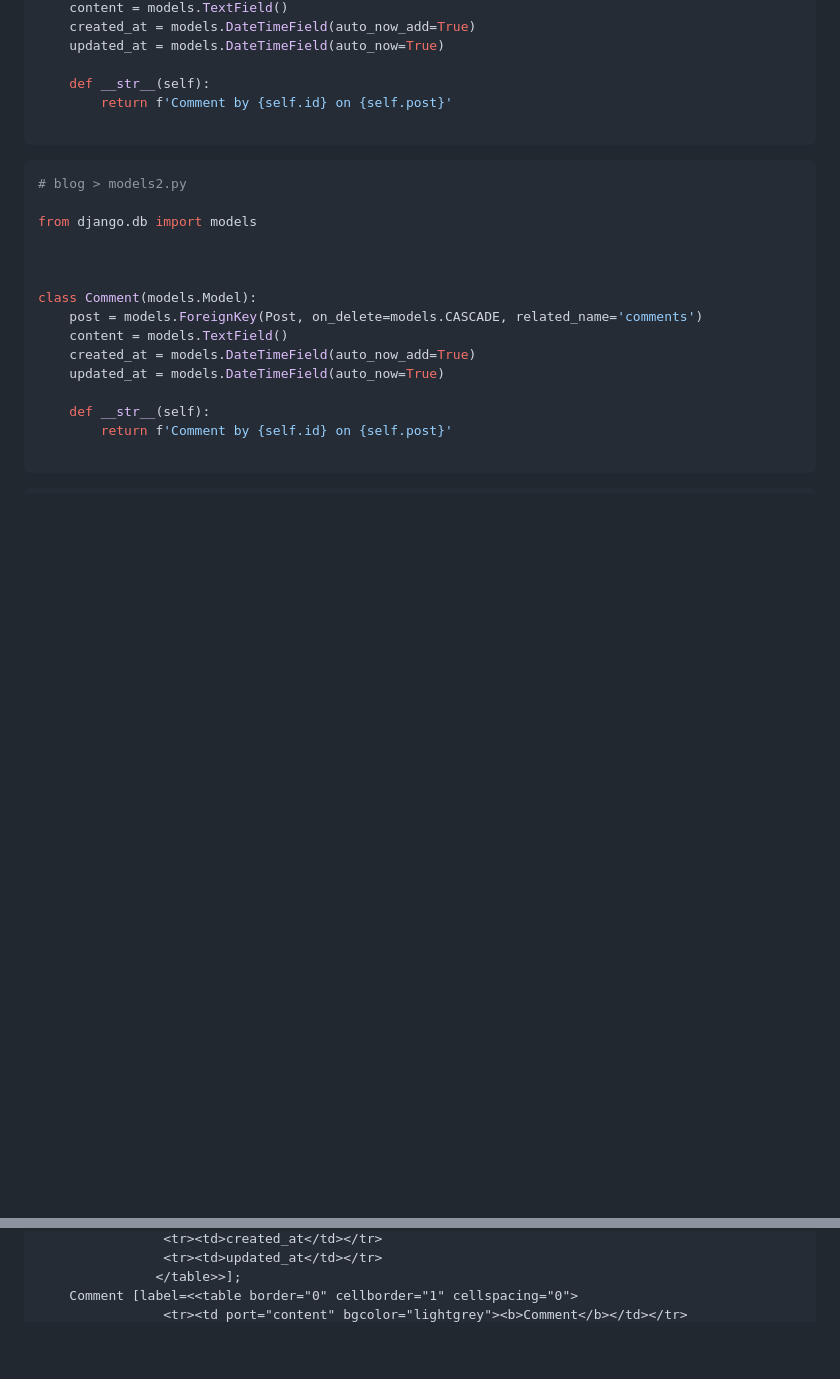
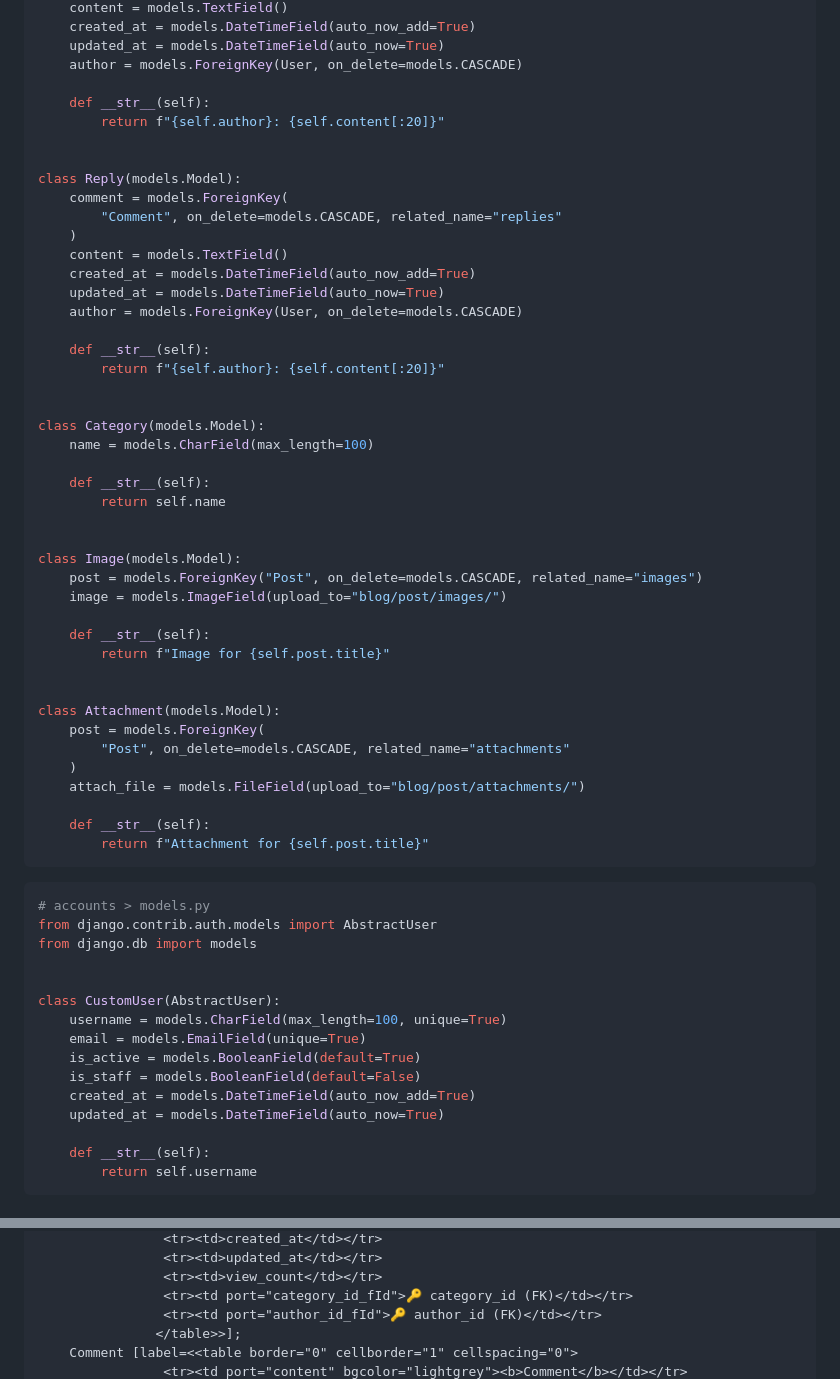
Before and after one commit to Kimchanyang524/djangomodelgallery, a Markdown page: src/posts/001_django-blog-post-model.md, 2 parts joined by grey strips. Drawn GitHub-style; blank space fills up the shorter version.

Commit message:
✨ Feat: django-blog-model md 파일 내용 작성
 - posts의 md 파일 구조를 규정하기 위한 기초 내용으로 구성된 blog-post
   모델입니다.
 - 구조 혹은 내용에 대한 피드백은 언제나 환영입니다!

````diff
--- a/src/posts/001_django-blog-post-model.md
+++ b/src/posts/001_django-blog-post-model.md
@@ -42,27 +47,64 @@ class Comment(models.Model):
     content = models.TextField()
+    created_at = models.DateTimeField(auto_now_add=True)
+    updated_at = models.DateTimeField(auto_now=True)
+    author = models.ForeignKey(User, on_delete=models.CASCADE)
+
+    def __str__(self):
+        return f"{self.author}: {self.content[:20]}"
+
+
+class Reply(models.Model):
+    comment = models.ForeignKey(
+        "Comment", on_delete=models.CASCADE, related_name="replies"
+    )
+    content = models.TextField()
+    created_at = models.DateTimeField(auto_now_add=True)
+    updated_at = models.DateTimeField(auto_now=True)
+    author = models.ForeignKey(User, on_delete=models.CASCADE)
+
+    def __str__(self):
+        return f"{self.author}: {self.content[:20]}"
+
+
+class Category(models.Model):
+    name = models.CharField(max_length=100)
+
+    def __str__(self):
+        return self.name
+
+
+class Image(models.Model):
+    post = models.ForeignKey("Post", on_delete=models.CASCADE, related_name="images")
+    image = models.ImageField(upload_to="blog/post/images/")
+
+    def __str__(self):
+        return f"Image for {self.post.title}"
+
+
+class Attachment(models.Model):
+    post = models.ForeignKey(
+        "Post", on_delete=models.CASCADE, related_name="attachments"
+    )
+    attach_file = models.FileField(upload_to="blog/post/attachments/")
+
+    def __str__(self):
+        return f"Attachment for {self.post.title}"
+```
+```python
+# accounts > models.py
+from django.contrib.auth.models import AbstractUser
+from django.db import models
+
+
+class CustomUser(AbstractUser):
+    username = models.CharField(max_length=100, unique=True)
+    email = models.EmailField(unique=True)
+    is_active = models.BooleanField(default=True)
+    is_staff = models.BooleanField(default=False)
     created_at = models.DateTimeField(auto_now_add=True)
     updated_at = models.DateTimeField(auto_now=True)
 
     def __str__(self):
-        return f'Comment by {self.id} on {self.post}'
-
+        return self.username
 ```
 
-```python
-# blog > models2.py
-
-from django.db import models
-
-
-
-class Comment(models.Model):
-    post = models.ForeignKey(Post, on_delete=models.CASCADE, related_name='comments')
-    content = models.TextField()
-    created_at = models.DateTimeField(auto_now_add=True)
-    updated_at = models.DateTimeField(auto_now=True)
-
-    def __str__(self):
-        return f'Comment by {self.id} on {self.post}'
-
-```
-
@@ -108,5 +129,8 @@ digraph AppSchema {
                 <tr><td>created_at</td></tr>
                 <tr><td>updated_at</td></tr>
+                <tr><td>view_count</td></tr>
+                <tr><td port="category_id_fId">🔑 category_id (FK)</td></tr>
+                <tr><td port="author_id_fId">🔑 author_id (FK)</td></tr>
                </table>>];
     Comment [label=<<table border="0" cellborder="1" cellspacing="0">
                 <tr><td port="content" bgcolor="lightgrey"><b>Comment</b></td></tr>
````
Also changed, not shown: other parts of src/posts/001_django-blog-post-model.md (+101 -35 lines).
